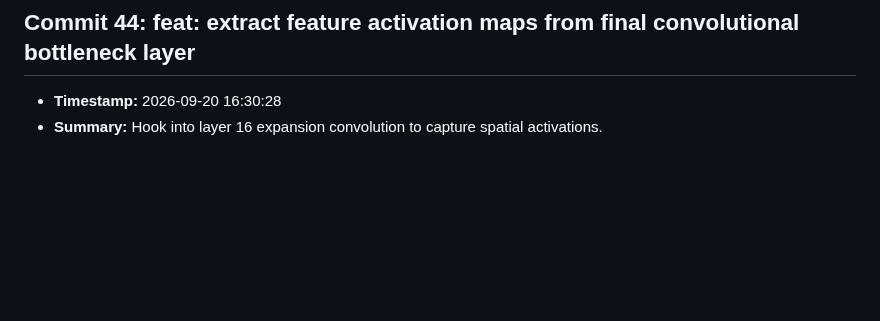
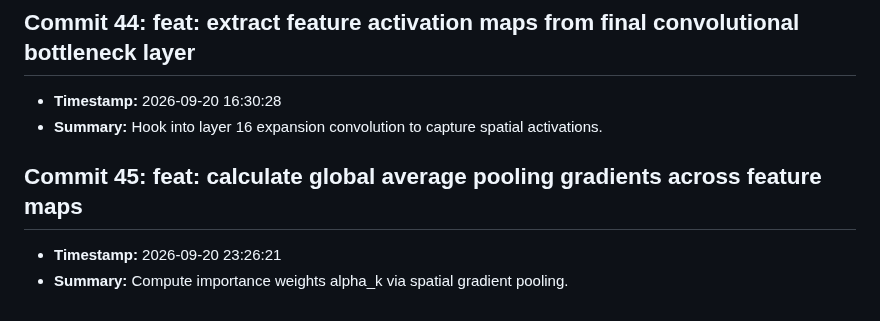
Before and after one commit to fatema-akter92/AgriXAI-An-Explainable-AI-Smart-Crop-Health-Soil-Advisory-System, a Markdown page: CHANGELOG.md, the part around the change. Drawn GitHub-style; blank space fills up the shorter version.

Commit message:
feat: calculate global average pooling gradients across feature maps

```diff
--- a/CHANGELOG.md
+++ b/CHANGELOG.md
@@ -177,3 +177,7 @@ All notable changes to the AgriXAI smart crop health advisor project.
 ## Commit 44: feat: extract feature activation maps from final convolutional bottleneck layer
 - **Timestamp:** 2026-09-20 16:30:28
 - **Summary:** Hook into layer 16 expansion convolution to capture spatial activations.
+
+## Commit 45: feat: calculate global average pooling gradients across feature maps
+- **Timestamp:** 2026-09-20 23:26:21
+- **Summary:** Compute importance weights alpha_k via spatial gradient pooling.
```
Also changed, not shown: docs/DEV_LOG.md (+3 -0 lines).
